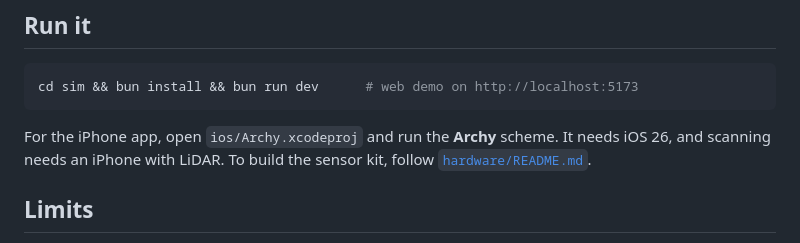
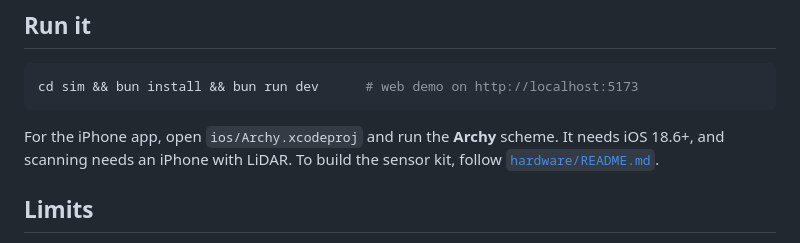
Before and after one commit to ishaanko/archy, a Markdown page: README.md, the part around the change. Rendered like a GitHub page.

Commit message:
Update iOS version requirement for iPhone app

````diff
--- a/README.md
+++ b/README.md
@@ -41,7 +41,7 @@ The core math lives in `sim/src/core` with no DOM or three.js imports, so it can
 cd sim && bun install && bun run dev      # web demo on http://localhost:5173
 ```
 
-For the iPhone app, open `ios/Archy.xcodeproj` and run the **Archy** scheme. It needs iOS 26, and scanning needs an iPhone with LiDAR. To build the sensor kit, follow [`hardware/README.md`](hardware/README.md).
+For the iPhone app, open `ios/Archy.xcodeproj` and run the **Archy** scheme. It needs iOS 18.6+, and scanning needs an iPhone with LiDAR. To build the sensor kit, follow [`hardware/README.md`](hardware/README.md).
 
 ## Limits
 
````
